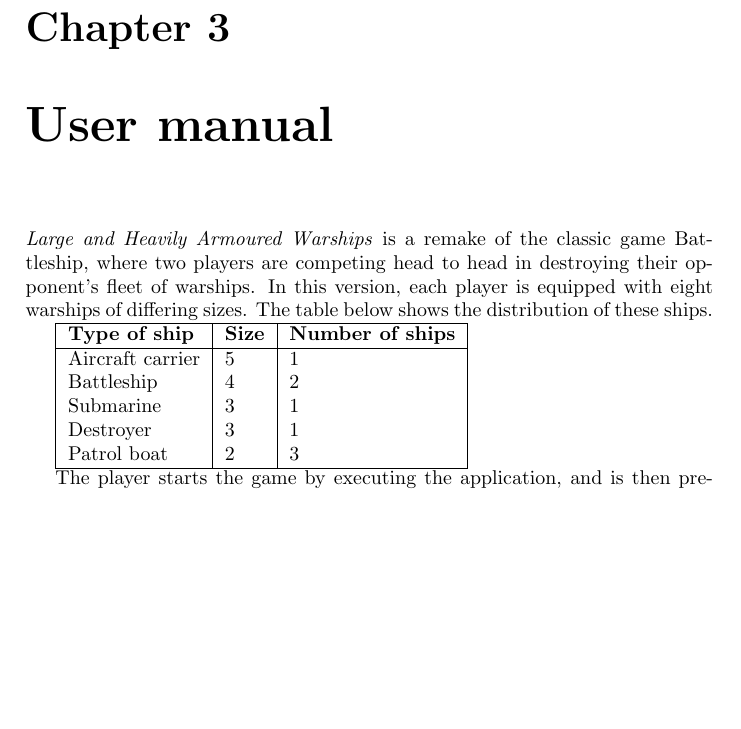
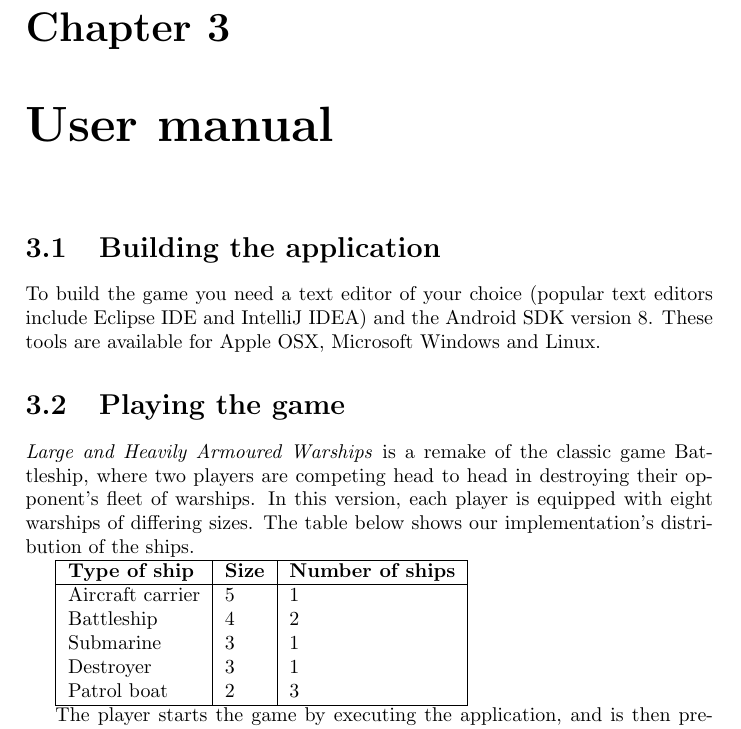
Before and after one commit to trondkla/TDT4240---A2---Battleship, a LaTeX document (Reports/Delivery/main.tex, which reads Reports/Delivery/users_manual.tex): part of page 5 of 13, cut so that both start at the same text, the shorter picture padded with empty space. Compiled offline with pdfLaTeX.

Commit message:
Lagt inn noe byggeinstrukser

```diff
--- a/Reports/Delivery/users_manual.tex
+++ b/Reports/Delivery/users_manual.tex
@@ -1,7 +1,15 @@
 %!TEX root = main.tex
 \chapter{User manual}
 
-\emph{Large and Heavily Armoured Warships} is a remake of the classic game Battleship, where two players are competing head to head in destroying their opponent's fleet of warships. In this version, each player is equipped with eight warships of differing sizes. The table below shows the distribution of these ships.
+
+\section{Building the application}
+
+To build the game you need a text editor of your choice (popular text editors include Eclipse IDE and IntelliJ IDEA) and the Android SDK version 8. These tools are available for Apple OSX, Microsoft Windows and Linux.
+
+
+\section{Playing the game}
+
+\emph{Large and Heavily Armoured Warships} is a remake of the classic game Battleship, where two players are competing head to head in destroying their opponent's fleet of warships. In this version, each player is equipped with eight warships of differing sizes. The table below shows our implementation's distribution of the ships.
 
 \begin{tabular}{|l|l|l|}
 	\hline
```
Also changed, not shown: Reports/Delivery/users_manual.tex (1 more changed lines).
